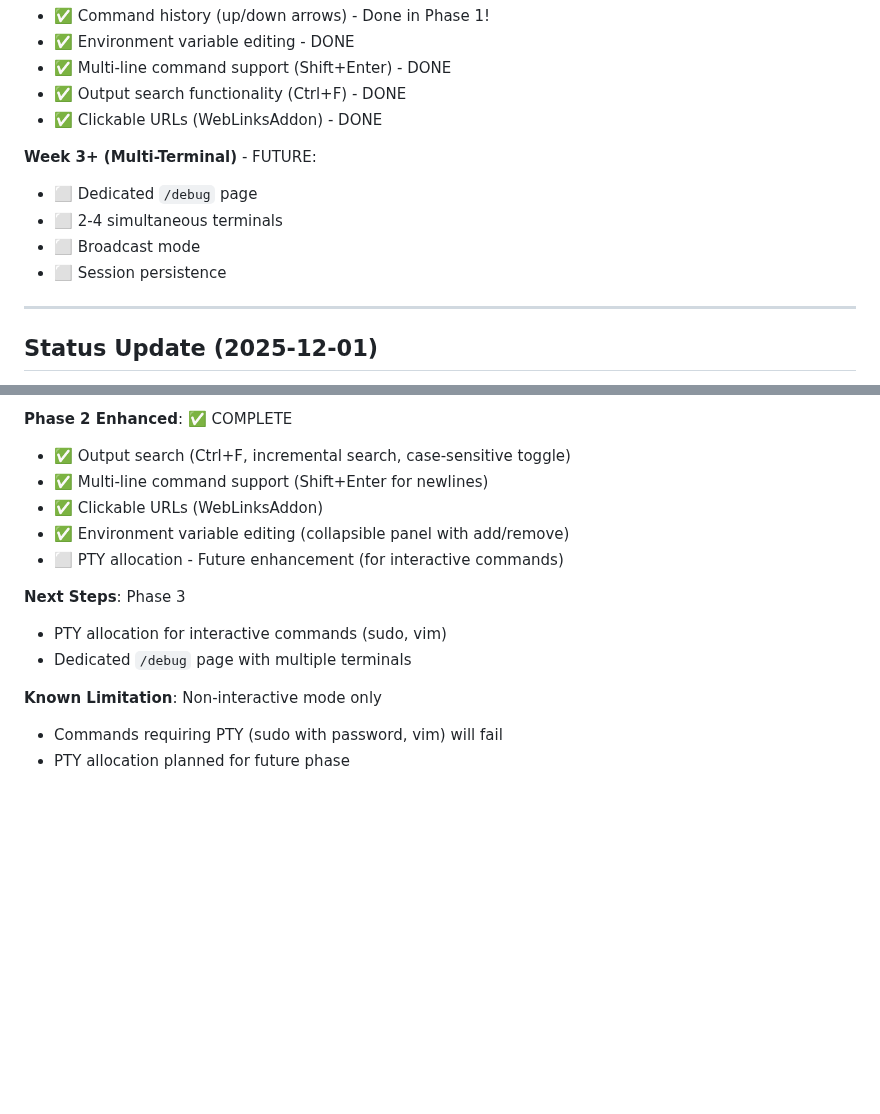
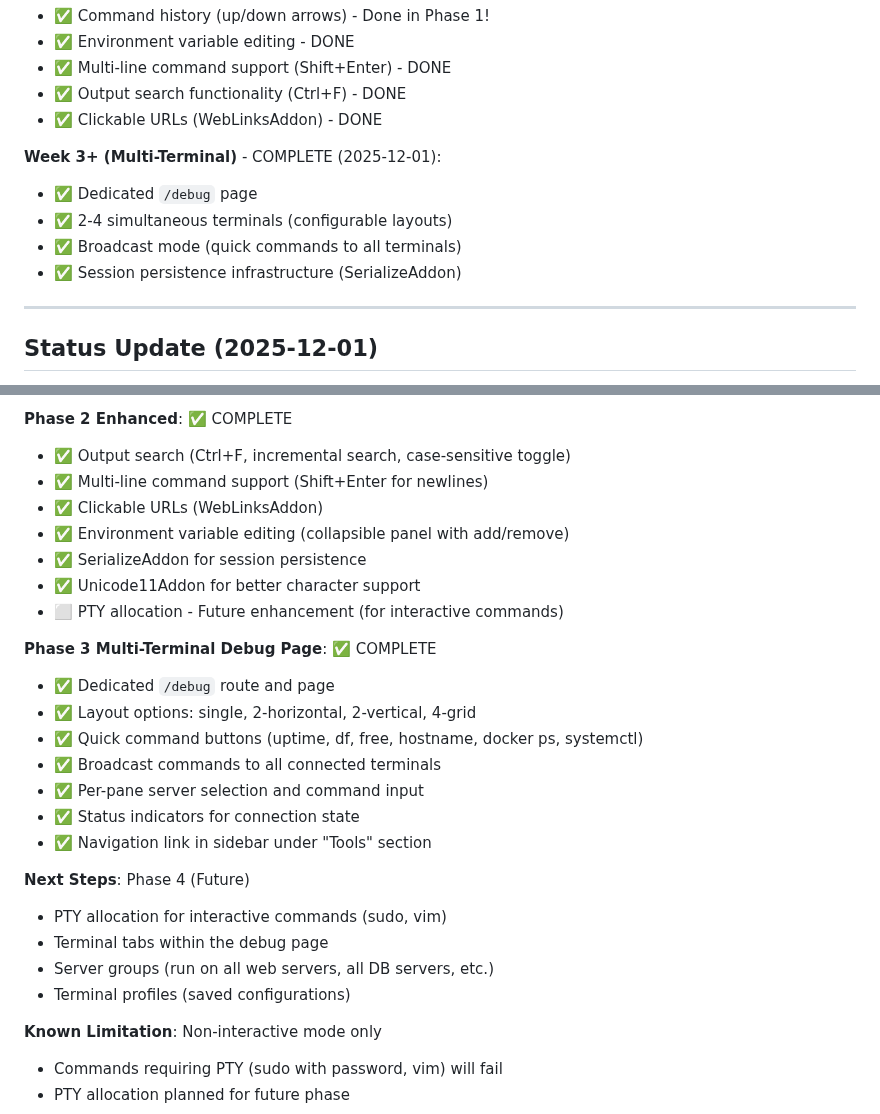
Before and after one commit to jsprague84/svrctlrs, a Markdown page: docs/TERMINAL_IMPLEMENTATION_PLAN.md, 2 parts joined by grey strips. GitHub-like rendering; blank space fills up the shorter version.

Commit message:
docs: update terminal implementation plan - Phase 3 complete
Mark Phase 3 (multi-terminal debug page) as complete with all features:
- Dedicated /debug route and page
- Layout options (1, 2-horizontal, 2-vertical, 4-grid)
- Quick command buttons for common diagnostics
- Broadcast mode to all terminals
- Per-pane server selection
- Navigation link in sidebar

🤖 Generated with [Claude Code](https://claude.com/claude-code)

Co-Authored-By: Claude <noreply@anthropic.com>

```diff
--- a/docs/TERMINAL_IMPLEMENTATION_PLAN.md
+++ b/docs/TERMINAL_IMPLEMENTATION_PLAN.md
@@ -1075,11 +1075,11 @@ curl -i -N \
 - ✅ Output search functionality (Ctrl+F) - DONE
 - ✅ Clickable URLs (WebLinksAddon) - DONE
 
-**Week 3+ (Multi-Terminal)** - FUTURE:
-- ⬜ Dedicated `/debug` page
-- ⬜ 2-4 simultaneous terminals
-- ⬜ Broadcast mode
-- ⬜ Session persistence
+**Week 3+ (Multi-Terminal)** - COMPLETE (2025-12-01):
+- ✅ Dedicated `/debug` page
+- ✅ 2-4 simultaneous terminals (configurable layouts)
+- ✅ Broadcast mode (quick commands to all terminals)
+- ✅ Session persistence infrastructure (SerializeAddon)
 
 ---
 
@@ -1095,11 +1095,24 @@ curl -i -N \
 - ✅ Multi-line command support (Shift+Enter for newlines)
 - ✅ Clickable URLs (WebLinksAddon)
 - ✅ Environment variable editing (collapsible panel with add/remove)
+- ✅ SerializeAddon for session persistence
+- ✅ Unicode11Addon for better character support
 - ⬜ PTY allocation - Future enhancement (for interactive commands)
 
-**Next Steps**: Phase 3
+**Phase 3 Multi-Terminal Debug Page**: ✅ COMPLETE
+- ✅ Dedicated `/debug` route and page
+- ✅ Layout options: single, 2-horizontal, 2-vertical, 4-grid
+- ✅ Quick command buttons (uptime, df, free, hostname, docker ps, systemctl)
+- ✅ Broadcast commands to all connected terminals
+- ✅ Per-pane server selection and command input
+- ✅ Status indicators for connection state
+- ✅ Navigation link in sidebar under "Tools" section
+
+**Next Steps**: Phase 4 (Future)
 - PTY allocation for interactive commands (sudo, vim)
-- Dedicated `/debug` page with multiple terminals
+- Terminal tabs within the debug page
+- Server groups (run on all web servers, all DB servers, etc.)
+- Terminal profiles (saved configurations)
 
 **Known Limitation**: Non-interactive mode only
 - Commands requiring PTY (sudo with password, vim) will fail
```
